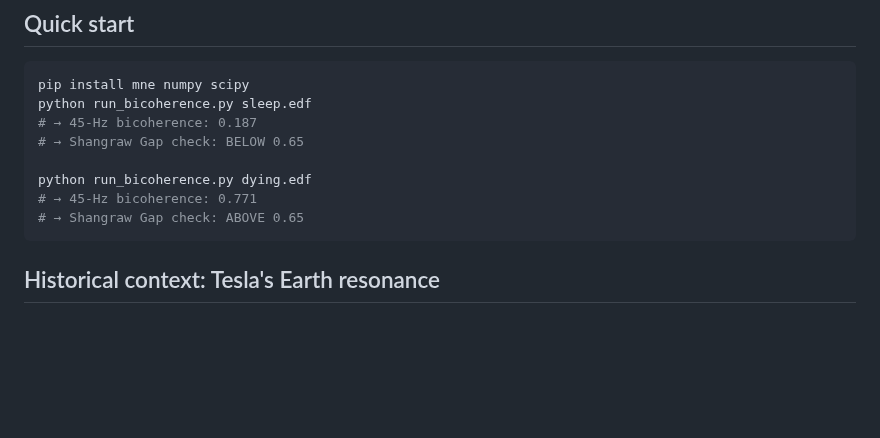
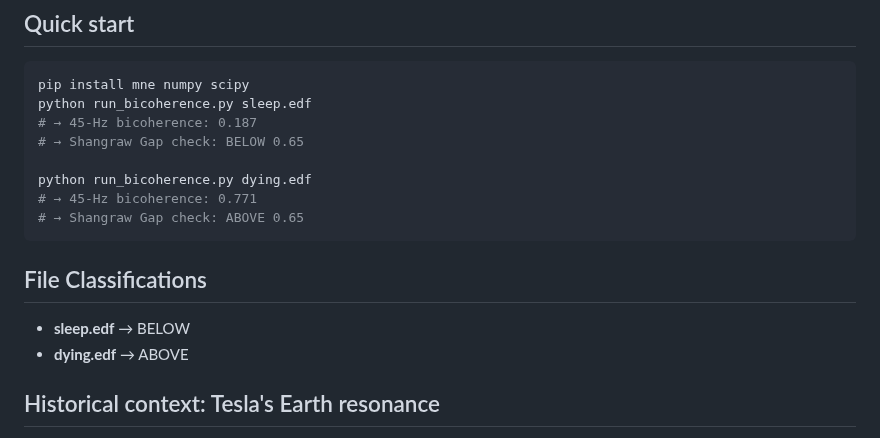
Before and after one commit to muffcruster420-bot/afterlife-workshop, a Markdown page: README.md, the part around the change. Drawn GitHub-style; blank space fills up the shorter version.

Commit message:
Add file classifications section to README

````diff
--- a/README.md
+++ b/README.md
@@ -18,6 +18,11 @@ python run_bicoherence.py dying.edf
 # → 45-Hz bicoherence: 0.771
 # → Shangraw Gap check: ABOVE 0.65
 ```
+
+## File Classifications
+
+- **sleep.edf** → BELOW
+- **dying.edf** → ABOVE
 
 ## Historical context: Tesla's Earth resonance
 
````
